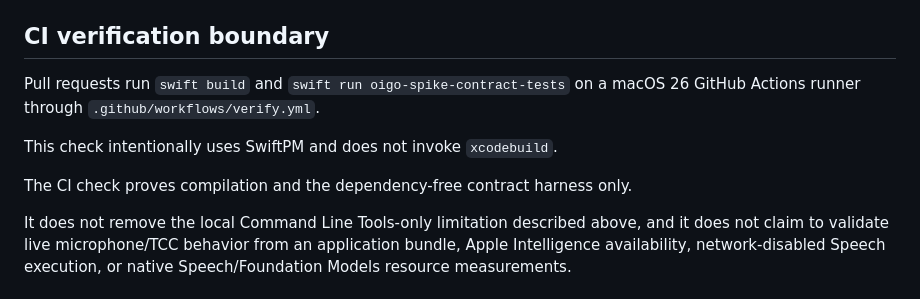
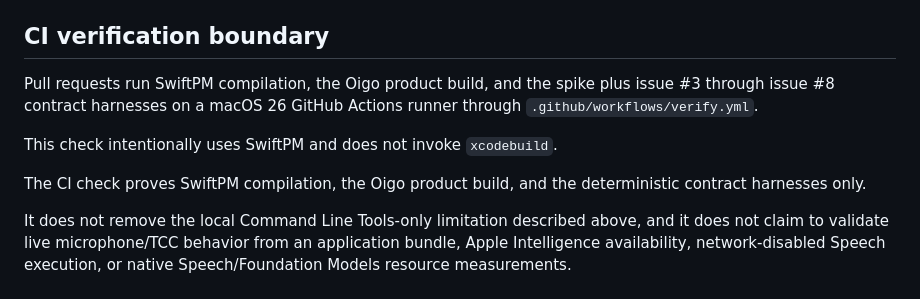
Before and after one commit to douglasjarquin/oigo, a Markdown page: docs/native-on-device-dictation.md, the part around the change. Rendered like a GitHub page.

Commit message:
docs: align native CI verification

```diff
--- a/docs/native-on-device-dictation.md
+++ b/docs/native-on-device-dictation.md
@@ -54,11 +54,11 @@ Evidence: `/Users/douglasjarquin/.codex/evidence/oigo-issue-2/capabilities-final
 
 ## CI verification boundary
 
-Pull requests run `swift build` and `swift run oigo-spike-contract-tests` on a macOS 26 GitHub Actions runner through `.github/workflows/verify.yml`.
+Pull requests run SwiftPM compilation, the Oigo product build, and the spike plus issue #3 through issue #8 contract harnesses on a macOS 26 GitHub Actions runner through `.github/workflows/verify.yml`.
 
 This check intentionally uses SwiftPM and does not invoke `xcodebuild`.
 
-The CI check proves compilation and the dependency-free contract harness only.
+The CI check proves SwiftPM compilation, the Oigo product build, and the deterministic contract harnesses only.
 
 It does not remove the local Command Line Tools-only limitation described above, and it does not claim to validate live microphone/TCC behavior from an application bundle, Apple Intelligence availability, network-disabled Speech execution, or native Speech/Foundation Models resource measurements.
 
```
